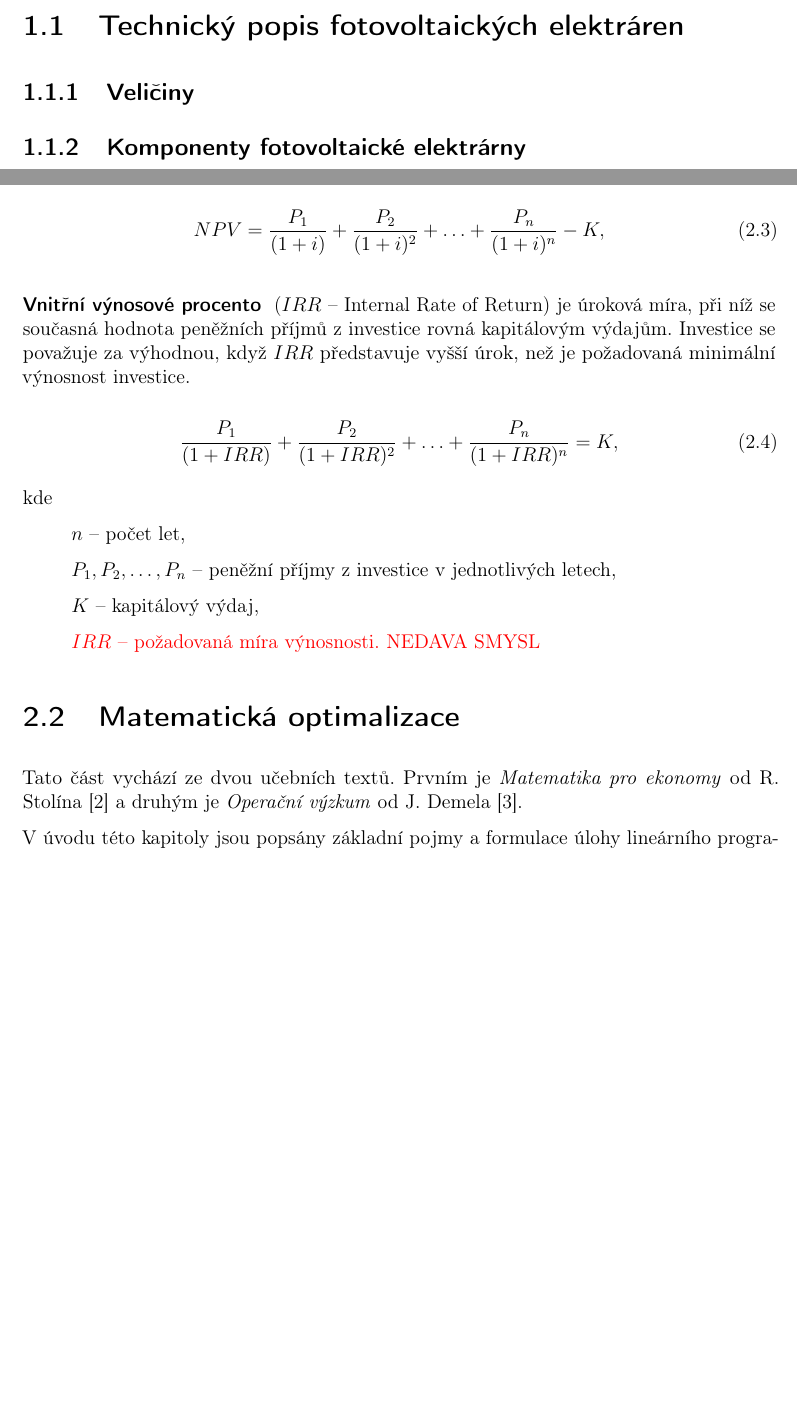
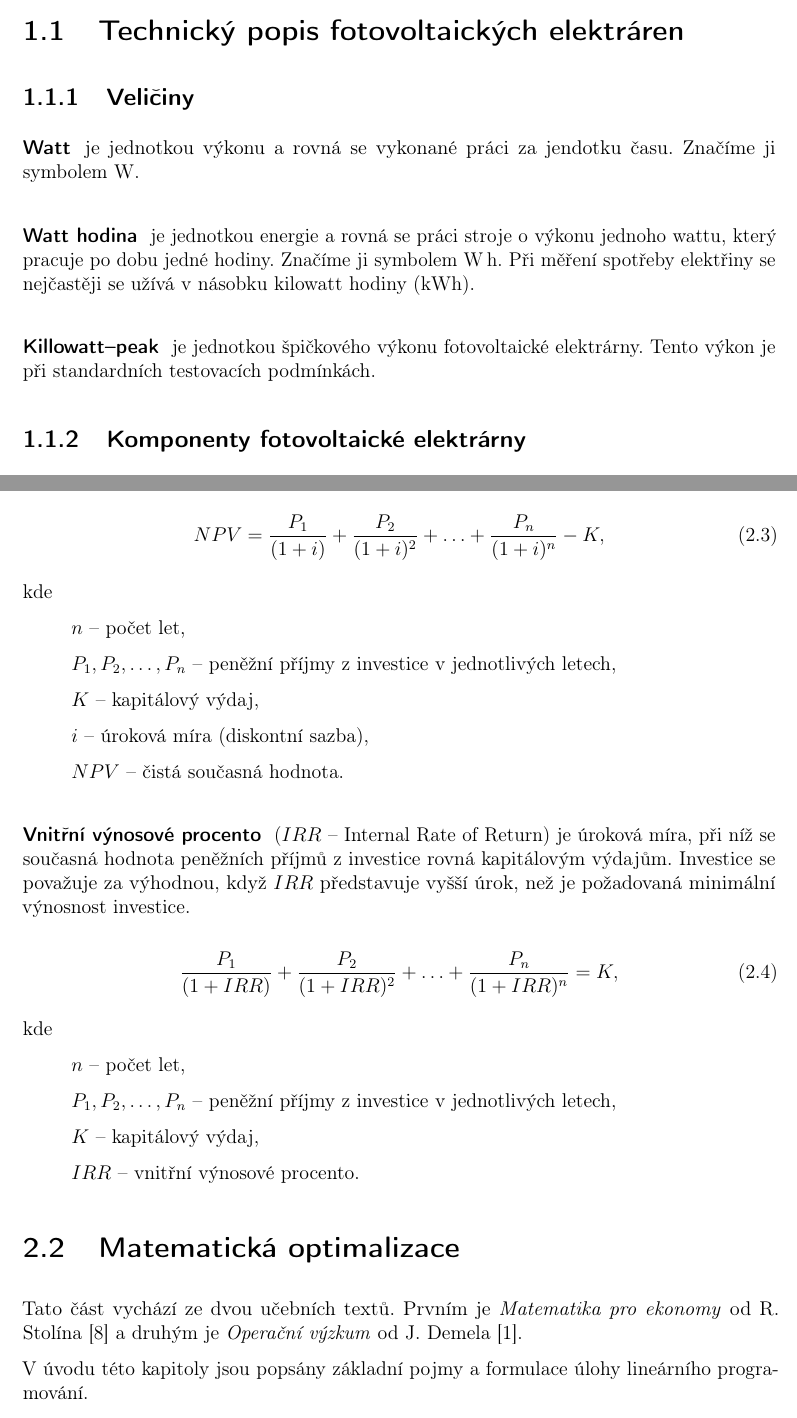
Before and after one commit to yoptohlejepeta/Optimalizace-FVE-text, a LaTeX document (latex/index.tex, which reads latex/chapters/fotovol.tex, latex/chapters/pojmy.tex): two parts of pages 11 and 15 of 20, joined at a grey line, cut so that both start at the same text, the shorter picture padded with empty space. Compiled offline with pdfLaTeX.

Commit message:
veliciny

```diff
--- a/latex/chapters/fotovol.tex
+++ b/latex/chapters/fotovol.tex
@@ -3,6 +3,15 @@
 % TODO: vysvetlit proc to tu je
 
 \subsection{Veličiny}
+
+\subsubsection{Watt} je jednotkou výkonu a rovná se vykonané práci za jendotku času.
+Značíme ji symbolem \si{\watt}.
+
+\subsubsection{Watt hodina} je jednotkou energie a rovná se práci stroje o výkonu jednoho wattu, který pracuje po dobu jedné hodiny.
+Značíme ji symbolem \si{\watt\hour}. Při měření spotřeby elektřiny se nejčastěji se užívá v násobku kilowatt hodiny (\si{\kWh}).
+
+\subsubsection{Killowatt--peak} je jednotkou špičkového výkonu fotovoltaické elektrárny. Tento výkon je při standardních testovacích podmínkách.
+
 
 \subsection{Komponenty fotovoltaické elektrárny}
 Fotovoltaická elektrárna se skládá z několika základních komponent.
--- a/latex/chapters/pojmy.tex
+++ b/latex/chapters/pojmy.tex
@@ -46,6 +46,15 @@ vyjadřuje současnou hodnotu budoucích peněžních toků po odečtení kapit
 NPV = \frac{P_1}{(1+i)} + \frac{P_2}{(1+i)^2} + \ldots + \frac{P_n}{(1+i)^n} - K,
 \end{equation}
 
+kde
+\begin{itemize}[label={}]
+    \item $n$ -- počet let,
+    \item $P_1, P_2, \ldots, P_n$ -- peněžní příjmy z investice v jednotlivých letech,
+    \item $K$ -- kapitálový výdaj,
+    \item $i$ -- úroková míra (diskontní sazba),
+    \item $NPV$ -- čistá současná hodnota.
+\end{itemize}
+
 \subsubsection*{Vnitřní výnosové procento}
 ($IRR$ -- Internal Rate of Return)
 je úroková míra, při níž se současná hodnota peněžních příjmů z investice rovná kapitálovým výdajům. Investice se považuje za výhodnou, když $IRR$ představuje vyšší úrok, než je požadovaná minimální výnosnost investice.
@@ -59,6 +68,5 @@ kde
     \item $n$ -- počet let,
     \item $P_1, P_2, \ldots, P_n$ -- peněžní příjmy z investice v jednotlivých letech,
     \item $K$ -- kapitálový výdaj,
-    \color{red}
-    \item $IRR$ -- požadovaná míra výnosnosti. NEDAVA SMYSL
+    \item $IRR$ -- vnitřní výnosové procento.
 \end{itemize}
--- a/latex/index.tex
+++ b/latex/index.tex
@@ -21,6 +21,7 @@
 \usepackage{textcase} % for uppercasing text
 \usepackage{tikz} % for drawing
 \usepackage{float} % for floating images
+\usepackage{siunitx} % for SI units
 
 % toc font
 \renewcommand{\cfttoctitlefont}{\normalfont\Huge\sffamily\bfseries}
```
Also changed, not shown: latex/chapters/mat_modely.tex (+0 -1 lines), latex/components/citace.tex (+20 -12 lines), latex/index.pdf, latex/chapters/pojmy.tex (4 more changed lines).
